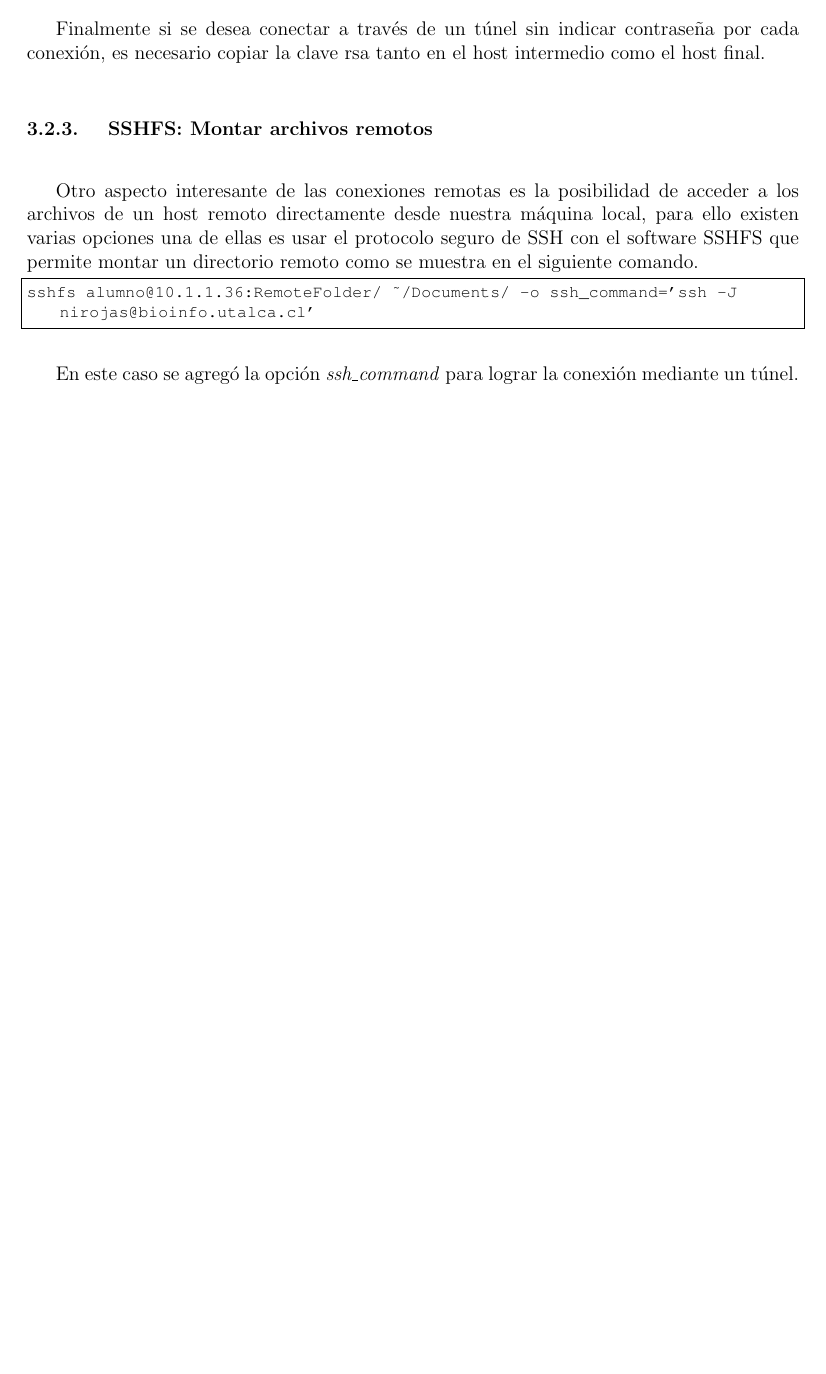
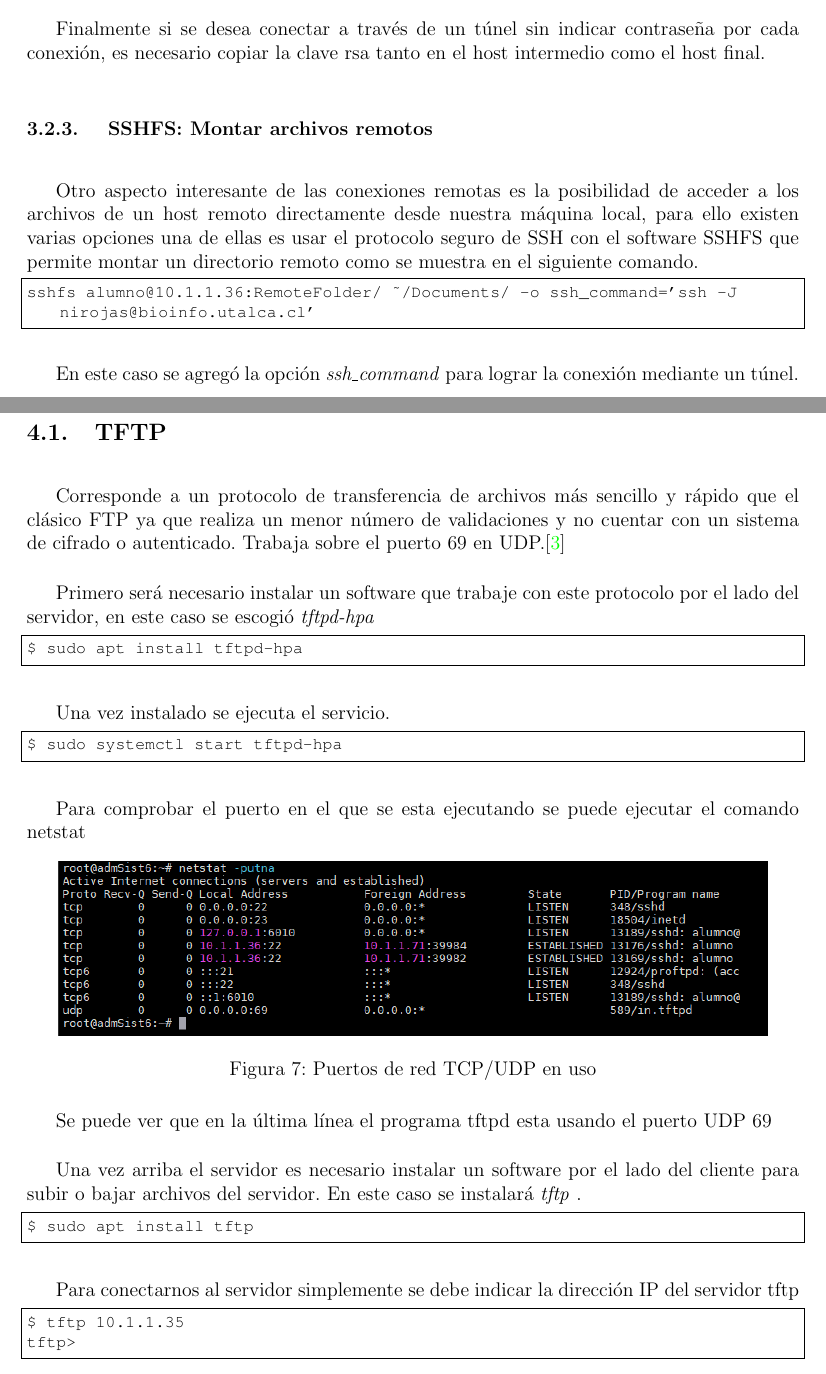
Before and after one commit to yanrri/AdmSistemas, a LaTeX document (articulo.tex): part of page 18 of 19 before the commit and two parts of pages 18 and 19 of 22 after it, the two joined at a grey line, cut so that both start at the same text, the shorter picture padded with empty space. Compiled offline with pdfLaTeX.

Commit message:
TFTP y FTP parte1

```diff
--- a/articulo.tex
+++ b/articulo.tex
@@ -637,3 +637,41 @@ sshfs alumno@10.1.1.36:RemoteFolder/ ~/Documents/ -o ssh_command='ssh -J nirojas
 
 En este caso se agregó la opción \emph{ssh\_command} para lograr la conexión mediante un túnel.
 
+\section{Transferencia de Datos}
+
+\subsection{TFTP}
+
+Corresponde a un protocolo de transferencia de archivos más sencillo y rápido que el clásico FTP ya que realiza un menor número de validaciones y no cuentar con un sistema de cifrado o autenticado. Trabaja sobre el puerto 69 en UDP.\cite{tftp}
+
+Primero será necesario instalar un software que trabaje con este protocolo por el lado del servidor, en este caso se escogió \emph{tftpd-hpa}
+
+\begin{lstlisting}[frame=single]
+$ sudo apt install tftpd-hpa
+\end{lstlisting}
+
+Una vez instalado se ejecuta el servicio.
+\begin{lstlisting}[frame=single]
+$ sudo systemctl start tftpd-hpa
+\end{lstlisting}
+
+Para comprobar el puerto en el que se esta ejecutando se puede ejecutar el comando netstat
+
+\begin{figure}[!h]
+   \centering
+   \includegraphics[scale=.69]{imgs/netstat1.png}
+   \caption{Puertos de red TCP/UDP en uso}
+   \label{fig7}
+\end{figure}
+Se puede ver que en la última línea el programa tftpd esta usando el puerto UDP 69
+
+Una vez arriba el servidor es necesario instalar un software por el lado del cliente para subir o bajar archivos del servidor. En este caso se instalará  \emph{tftp} .
+
+\begin{lstlisting}[frame=single]
+$ sudo apt install tftp
+\end{lstlisting}
+
+Para conectarnos al servidor simplemente se debe indicar la dirección IP del servidor tftp
+\begin{lstlisting}[frame=single]
+$ tftp 10.1.1.35
+tftp>
+\end{lstlisting}
```
Also changed, not shown: articulo.pdf, imgs/netstat1.png (added), imgs/netstat2.jpg (added), articulo.tex (63 more changed lines), 6 other files.
